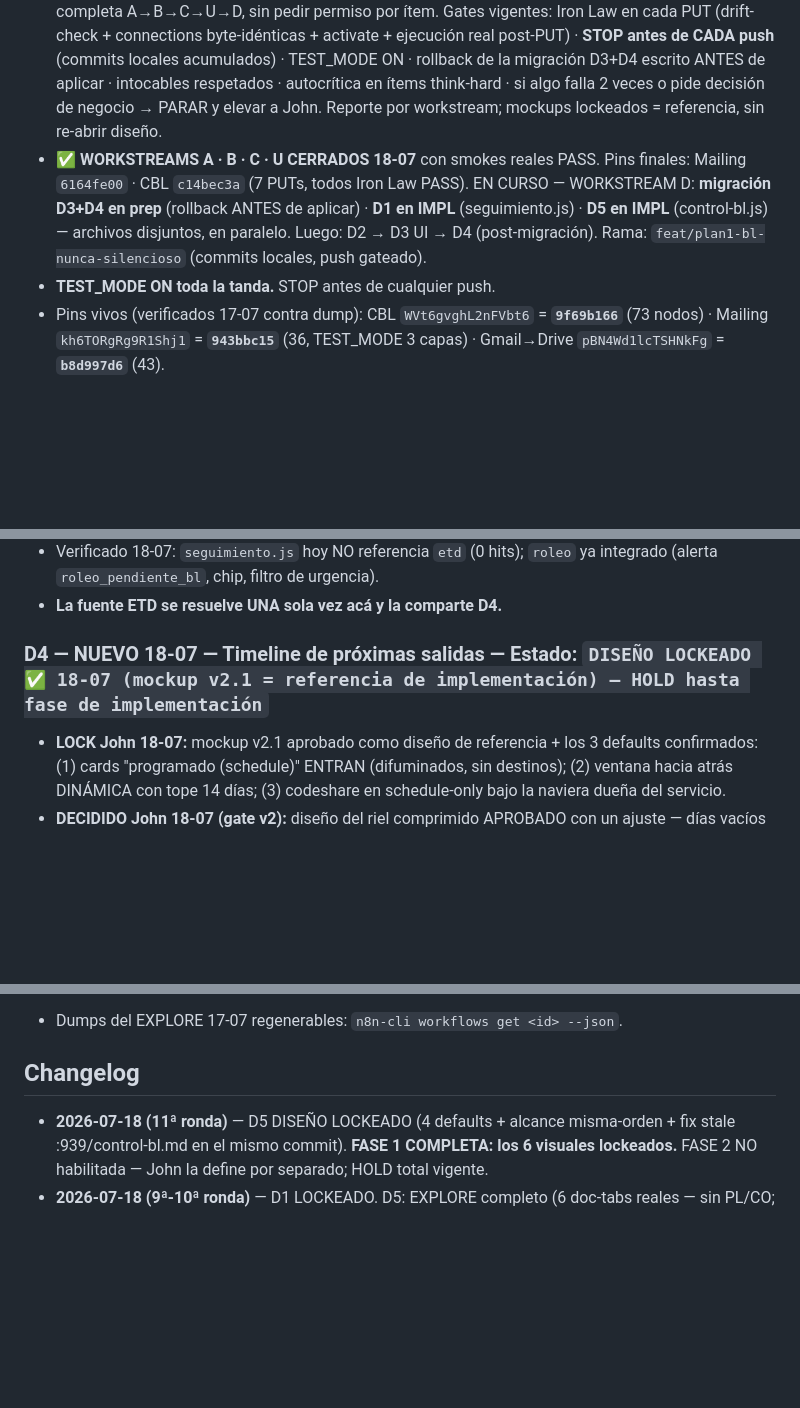
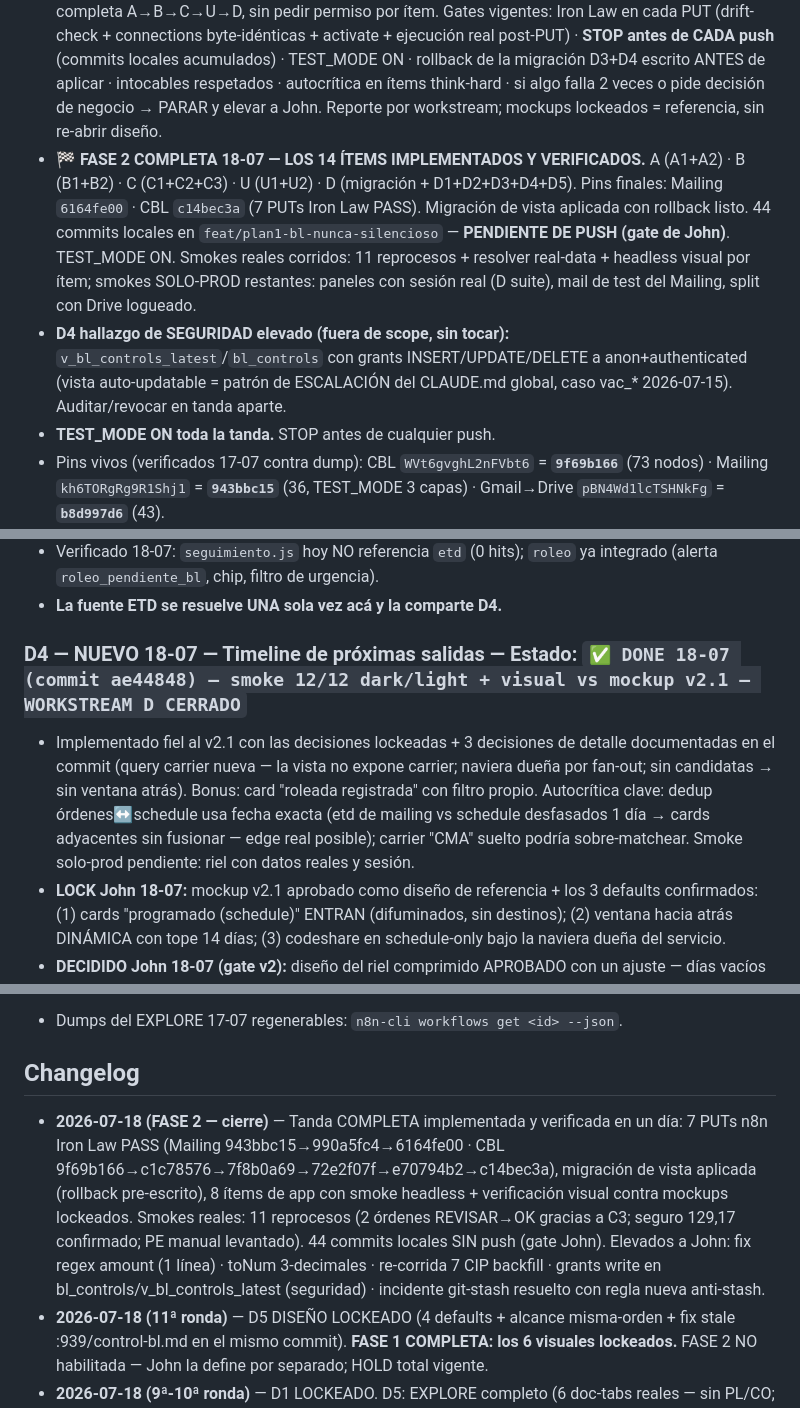
Before and after one commit to jzenteno-creador/ssb-workspace, a Markdown page: docs/plans/LEDGER_backlog-login_2026-07.md, 3 parts joined by grey strips. Drawn GitHub-style; blank space fills up the shorter version.

Commit message:
docs(ledger): 🏁 FASE 2 COMPLETA — 14/14 ítems implementados y verificados; 44 commits locales pendientes de push (gate John)
Co-Authored-By: Claude Fable 5 <noreply@anthropic.com>

```diff
--- a/docs/plans/LEDGER_backlog-login_2026-07.md
+++ b/docs/plans/LEDGER_backlog-login_2026-07.md
@@ -8,7 +8,8 @@
 
 - **✅ FASE 1 (DISEÑO) COMPLETA 18-07 — los 6 visuales LOCKEADOS con mockup de referencia:** U1 (pill límite, opción 1) · U2 (rail sin badges, variante B) · D4 (timeline salidas, v2.1) · D3 (columna ETD + a-rolear) · D1 (desplegable por ítem) · D5 (visor lado a lado). Mockups en `docs/mockups/MOCKUP_*_2026-07-18.html`.
 - **🚀 FASE 2 (IMPLEMENTACIÓN) HABILITADA por John 18-07:** ejecución AUTÓNOMA de la secuencia completa A→B→C→U→D, sin pedir permiso por ítem. Gates vigentes: Iron Law en cada PUT (drift-check + connections byte-idénticas + activate + ejecución real post-PUT) · **STOP antes de CADA push** (commits locales acumulados) · TEST_MODE ON · rollback de la migración D3+D4 escrito ANTES de aplicar · intocables respetados · autocrítica en ítems think-hard · si algo falla 2 veces o pide decisión de negocio → PARAR y elevar a John. Reporte por workstream; mockups lockeados = referencia, sin re-abrir diseño.
-- **✅ WORKSTREAMS A · B · C · U CERRADOS 18-07** con smokes reales PASS. Pins finales: Mailing `6164fe00` · CBL `c14bec3a` (7 PUTs, todos Iron Law PASS). EN CURSO — WORKSTREAM D: **migración D3+D4 en prep** (rollback ANTES de aplicar) · **D1 en IMPL** (seguimiento.js) · **D5 en IMPL** (control-bl.js) — archivos disjuntos, en paralelo. Luego: D2 → D3 UI → D4 (post-migración). Rama: `feat/plan1-bl-nunca-silencioso` (commits locales, push gateado).
+- **🏁 FASE 2 COMPLETA 18-07 — LOS 14 ÍTEMS IMPLEMENTADOS Y VERIFICADOS.** A (A1+A2) · B (B1+B2) · C (C1+C2+C3) · U (U1+U2) · D (migración + D1+D2+D3+D4+D5). Pins finales: Mailing `6164fe00` · CBL `c14bec3a` (7 PUTs Iron Law PASS). Migración de vista aplicada con rollback listo. 44 commits locales en `feat/plan1-bl-nunca-silencioso` — **PENDIENTE DE PUSH (gate de John)**. TEST_MODE ON. Smokes reales corridos: 11 reprocesos + resolver real-data + headless visual por ítem; smokes SOLO-PROD restantes: paneles con sesión real (D suite), mail de test del Mailing, split con Drive logueado.
+- **D4 hallazgo de SEGURIDAD elevado (fuera de scope, sin tocar):** `v_bl_controls_latest`/`bl_controls` con grants INSERT/UPDATE/DELETE a anon+authenticated (vista auto-updatable = patrón de ESCALACIÓN del CLAUDE.md global, caso vac_* 2026-07-15). Auditar/revocar en tanda aparte.
 - **TEST_MODE ON toda la tanda.** STOP antes de cualquier push.
 - Pins vivos (verificados 17-07 contra dump): CBL `WVt6gvghL2nFVbt6` = **`9f69b166`** (73 nodos) · Mailing `kh6TORgRg9R1Shj1` = **`943bbc15`** (36, TEST_MODE 3 capas) · Gmail→Drive `pBN4Wd1lcTSHNkFg` = **`b8d997d6`** (43).
 
@@ -141,7 +142,8 @@ Rama nueva desde master · GATE UI: mockup HTML estático aprobado antes de cód
 - Verificado 18-07: `seguimiento.js` hoy NO referencia `etd` (0 hits); `roleo` ya integrado (alerta `roleo_pendiente_bl`, chip, filtro de urgencia).
 - **La fuente ETD se resuelve UNA sola vez acá y la comparte D4.**
 
-### D4 — NUEVO 18-07 — Timeline de próximas salidas — Estado: `DISEÑO LOCKEADO ✅ 18-07 (mockup v2.1 = referencia de implementación) — HOLD hasta fase de implementación`
+### D4 — NUEVO 18-07 — Timeline de próximas salidas — Estado: `✅ DONE 18-07 (commit ae44848) — smoke 12/12 dark/light + visual vs mockup v2.1 — WORKSTREAM D CERRADO`
+- Implementado fiel al v2.1 con las decisiones lockeadas + 3 decisiones de detalle documentadas en el commit (query carrier nueva — la vista no expone carrier; naviera dueña por fan-out; sin candidatas → sin ventana atrás). Bonus: card "roleada registrada" con filtro propio. Autocrítica clave: dedup órdenes↔schedule usa fecha exacta (etd de mailing vs schedule desfasados 1 día → cards adyacentes sin fusionar — edge real posible); carrier "CMA" suelto podría sobre-matchear. Smoke solo-prod pendiente: riel con datos reales y sesión.
 - **LOCK John 18-07:** mockup v2.1 aprobado como diseño de referencia + los 3 defaults confirmados: (1) cards "programado (schedule)" ENTRAN (difuminados, sin destinos); (2) ventana hacia atrás DINÁMICA con tope 14 días; (3) codeshare en schedule-only bajo la naviera dueña del servicio.
 - **DECIDIDO John 18-07 (gate v2):** diseño del riel comprimido APROBADO con un ajuste — días vacíos pasan de puntitos a **columnas angostas con fecha visible** (día de semana por código; findes y feriados mantienen su distinción dentro de la columna angosta). Aplicado en v2.1 (mismo archivo/URL), verificado headless: 8 columnas con evento + 29 angostas = 37 días, filtros intactos.
 - **EXPLORE 2c — cut-offs/schedule (18-07, verificado en vivo):** `schedules_master.cut_off_doc`/`.cut_off_cargo` (`date`) = los "Cut Off Doc"/"Cut Off Físico" que ya etiqueta `schedule-rt.js:227-228` (`cutStyle()` :212 reutilizable). **Constantes por voyage** (nivel POL — el fan-out de destinos NO los contamina). **anon LEE `schedules_master`** → la parte schedule de D4 es smoke-testeable headless sin fixtures. **FLAG:** `activo=true` NO garantiza ETD vigente (512 filas stale hasta 9 meses — `activo` se recalcula solo en cada ingesta) → toda query D4 filtra `etd >= hoy` explícito + `disponible=true`. **Codeshare sistemático** (LOG-IN↔CMA/Mercosul; HAPAG/MSC sin sufijo distintivo): misma salida física, dos listados, cut-offs distintos ±1 día → la clave de cruce INCLUYE naviera. **Regla de cruce firmada:** `buque ILIKE vessel||'%' AND naviera ILIKE carrier` + ETD más cercano DENTRO del subset (nunca fallback global) — precisión medida 98/105 órdenes (93.3%); gap genuino AS SABINE (feeder Bahía Blanca renombra por sailing, no está en schedule) → card muestra "sin cut-off en schedule". Proyección real: ~4.8-5 salidas/semana ex BA `[CONFIANZA: MEDIA]` (vs "~3" de John — puede ser conteo por servicio). **BUG PREEXISTENTE registrado** (no tocar acá): `control-bl.js:143-158` `cblFetchVesselEtds` match exacto = 0/105 posible → `tarifa-schedule-bugs.md` BUG-CBL-VESSEL-ETD-MATCH; el fix futuro puede reusar el helper de D4.
@@ -191,6 +193,7 @@ Rama nueva desde master · GATE UI: mockup HTML estático aprobado antes de cód
 
 ## Changelog
 
+- **2026-07-18 (FASE 2 — cierre)** — Tanda COMPLETA implementada y verificada en un día: 7 PUTs n8n Iron Law PASS (Mailing 943bbc15→990a5fc4→6164fe00 · CBL 9f69b166→c1c78576→7f8b0a69→72e2f07f→e70794b2→c14bec3a), migración de vista aplicada (rollback pre-escrito), 8 ítems de app con smoke headless + verificación visual contra mockups lockeados. Smokes reales: 11 reprocesos (2 órdenes REVISAR→OK gracias a C3; seguro 129,17 confirmado; PE manual levantado). 44 commits locales SIN push (gate John). Elevados a John: fix regex amount (1 línea) · toNum 3-decimales · re-corrida 7 CIP backfill · grants write en bl_controls/v_bl_controls_latest (seguridad) · incidente git-stash resuelto con regla nueva anti-stash.
 - **2026-07-18 (11ª ronda)** — D5 DISEÑO LOCKEADO (4 defaults + alcance misma-orden + fix stale :939/control-bl.md en el mismo commit). **FASE 1 COMPLETA: los 6 visuales lockeados.** FASE 2 NO habilitada — John la define por separado; HOLD total vigente.
 - **2026-07-18 (9ª-10ª ronda)** — D1 LOCKEADO. D5: EXPLORE completo (6 doc-tabs reales — sin PL/CO; singleton + guard + ids mapeados; stale :939 confirmado por blame; "overrides por orden" aclarado = bloque responsive Fase B) → PLAN + mockup presentado (split horizontal, pane-aware, cbl-split-*). Si John da GO a D5 → **FASE 1 COMPLETA** (U1·U2·D4·D3·D1·D5 lockeados) y queda solo la habilitación de la fase de implementación. Nada implementado.
 - **2026-07-18 (8ª ronda)** — D1: EXPLORE completo (keys reales de items verificadas, fixture real 4010755500, cobertura 19/112, writers intocables listados) → PLAN + mockup presentado (3 estados, totales, hint reproceso). Nada implementado.
```
